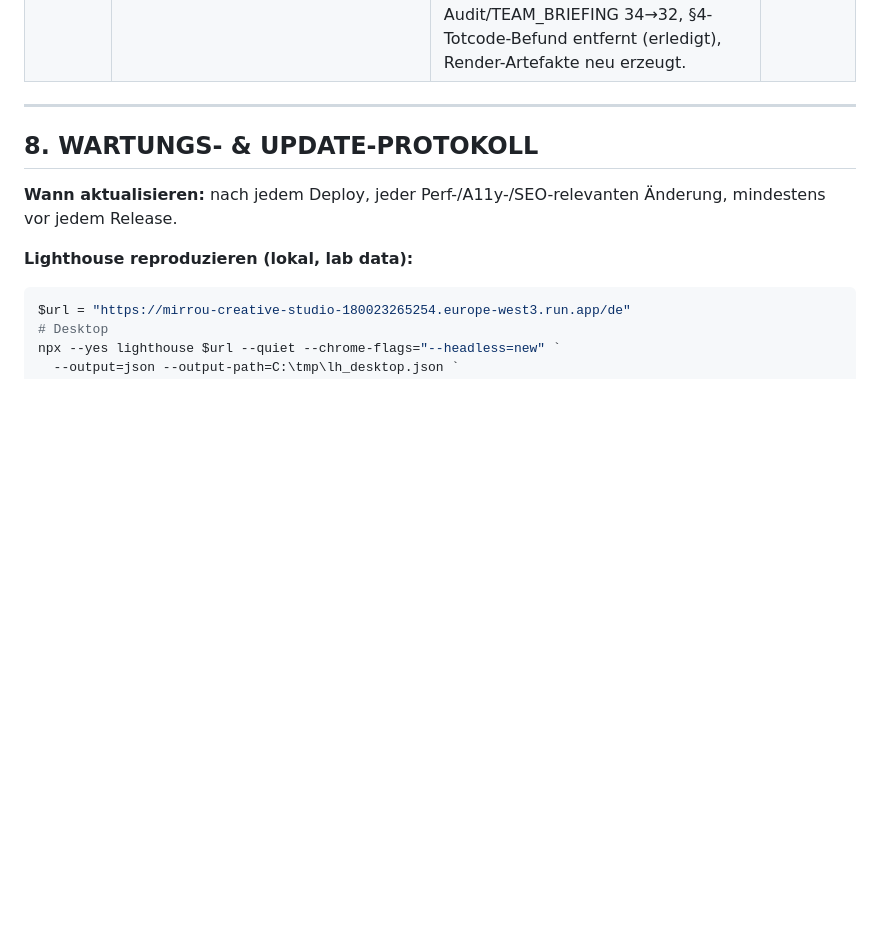
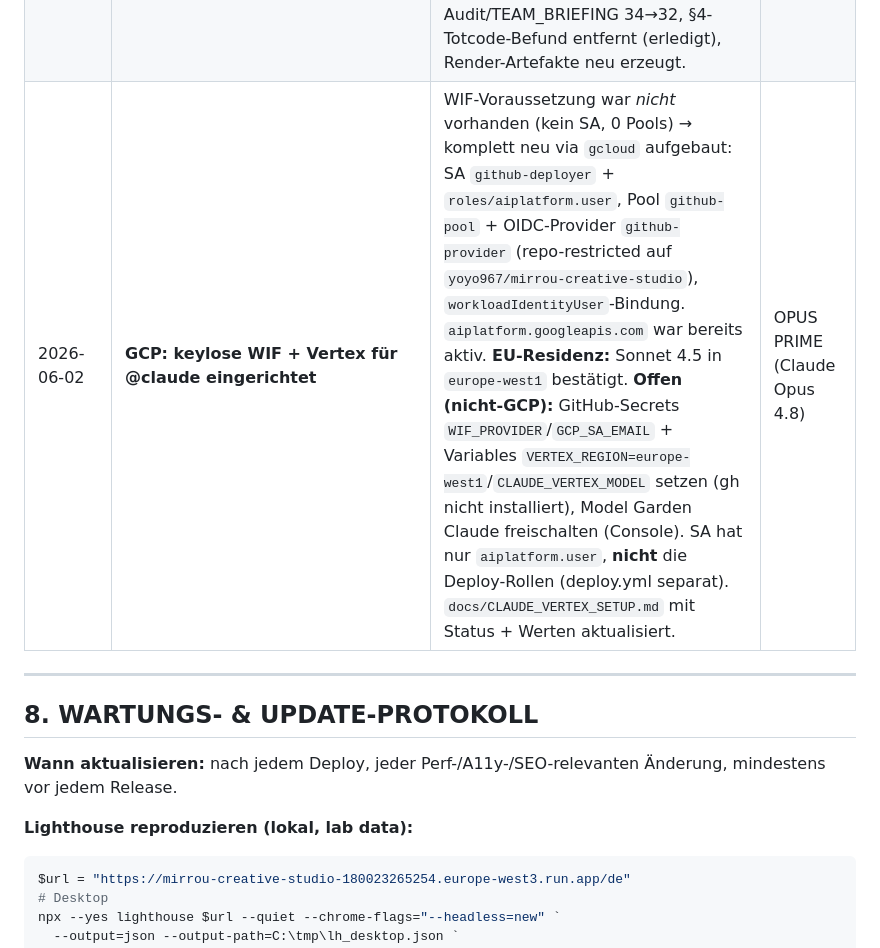
Before and after one commit to yoyo967/mirrou-creative-studio, a Markdown page: AUDIT.md, the part around the change. Drawn GitHub-style; blank space fills up the shorter version.

```diff
--- a/AUDIT.md
+++ b/AUDIT.md
@@ -208,6 +208,7 @@
 | 2026-06-02 | **Abgabe-Check: frische Lighthouse-Messung + Doku-Konsistenz** | Frische Live-Messung (`npx lighthouse` v13.3.0 gegen `00046-bk4`, Median 3 Mobile-Läufe 79/82/82): **Mobile 82/97/100/100 · Desktop 100/100/100/100** (LCP mobil 3,6 s / FCP 2,5 s, CLS 0). Veraltete Werte in Abgabe-Deliverables korrigiert: Roadmap-Follow-up nannte Mobile-Perf **78** (→82); Abschlussbericht/Deep-Audit/TEAM_BRIEFING zitierten Rev. `00041-pfg` als „live" (→`00046-bk4`, 2026-06-02). HTML + 3 PDFs neu gerendert (Quelle=`.md`). AUDIT.md war selbst inkonsistent (Gesamturteil nannte noch `00040-cdb`/78) → §1/§2/§3/§5 vereinheitlicht. **+ `claude.yml`-Halbheit behoben** (@claude via Vertex/WIF; fehlendes `docs/CLAUDE_VERTEX_SETUP.md` ergänzt + committed). Kein Deploy, Live-Rev bleibt `00046-bk4`. | OPUS PRIME (Claude Opus 4.8) |
 | 2026-06-02 | **Code-Kennzahlen gegen `src/` verifiziert + vereinheitlicht** | Echte Werte aus `src/`: **34 Komponenten** (`src/components/*.tsx`, davon 2 Totcode: `ParticleCanvas`, `ParallaxImage`), **16 Routen** (`src/routes/index.tsx`), **280 Sitemap-URLs** (`dist/sitemap.xml`), **346 statische HTML-Seiten** (`dist/**/*.html` = 43 Routen-Instanzen × 8 Sprachen + Root-Redirect + `/deck`). Korrigiert: Abschlussbericht/Deep-Audit nannten „37+" Komponenten + listeten Totcode `ParticleCanvas` und ein **nicht existentes `BrandLogos`** als Vorzeige-Komponenten (→ echte aktive: `Frontier`, `ProblemDiagnostic`); TEAM_BRIEFING nannte „30 Routen" (→16); „345 Seiten" überall →346 (7 Stellen). HTML + 2 PDFs (Abschlussbericht, Deep-Audit) + 1 Follow-up-PDF neu gerendert. §4-Findings (waren stale: Mobile 77/color-contrast/ws) auf aktuellen Stand gezogen. | OPUS PRIME (Claude Opus 4.8) |
 | 2026-06-02 | **Totcode entfernt — 34→32 Komponenten** | `src/components/ParticleCanvas.tsx` + `ParallaxImage.tsx` gelöscht (nirgends importiert, vom Build bereits tree-shaked → kein Bundle-/Live-Impact, kein Deploy nötig). `npm run check` grün (**0 Fehler**, 9 vorbestehende Tech-Debt-Warnungen). Komponentenzahl in Abschlussbericht/Deep-Audit/TEAM_BRIEFING 34→32, §4-Totcode-Befund entfernt (erledigt), Render-Artefakte neu erzeugt. | OPUS PRIME (Claude Opus 4.8) |
+| 2026-06-02 | **GCP: keylose WIF + Vertex für @claude eingerichtet** | WIF-Voraussetzung war *nicht* vorhanden (kein SA, 0 Pools) → komplett neu via `gcloud` aufgebaut: SA `github-deployer` + `roles/aiplatform.user`, Pool `github-pool` + OIDC-Provider `github-provider` (repo-restricted auf `yoyo967/mirrou-creative-studio`), `workloadIdentityUser`-Bindung. `aiplatform.googleapis.com` war bereits aktiv. **EU-Residenz:** Sonnet 4.5 in `europe-west1` bestätigt. **Offen (nicht-GCP):** GitHub-Secrets `WIF_PROVIDER`/`GCP_SA_EMAIL` + Variables `VERTEX_REGION=europe-west1`/`CLAUDE_VERTEX_MODEL` setzen (gh nicht installiert), Model Garden Claude freischalten (Console). SA hat nur `aiplatform.user`, **nicht** die Deploy-Rollen (deploy.yml separat). `docs/CLAUDE_VERTEX_SETUP.md` mit Status + Werten aktualisiert. | OPUS PRIME (Claude Opus 4.8) |
 
 ---
 
```
Also changed, not shown: docs/CLAUDE_VERTEX_SETUP.md (+34 -1 lines), memory.md (+2 -1 lines).
